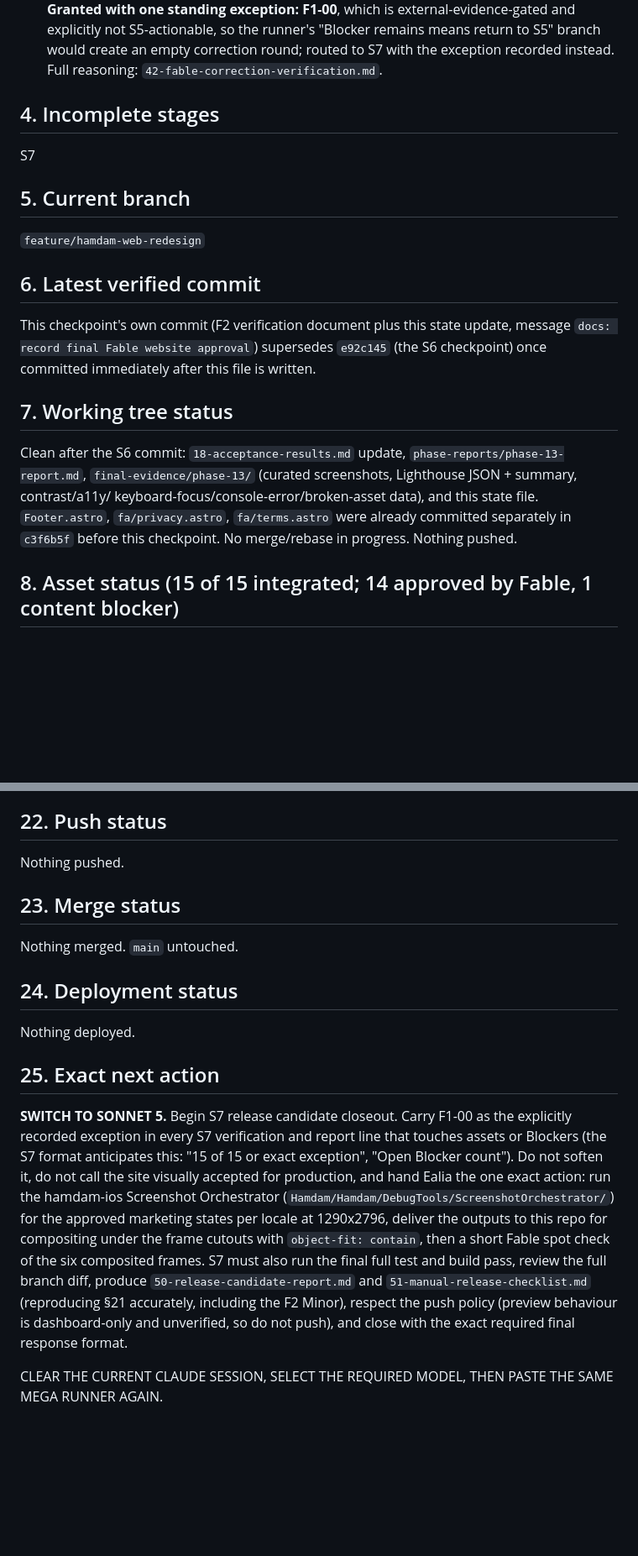
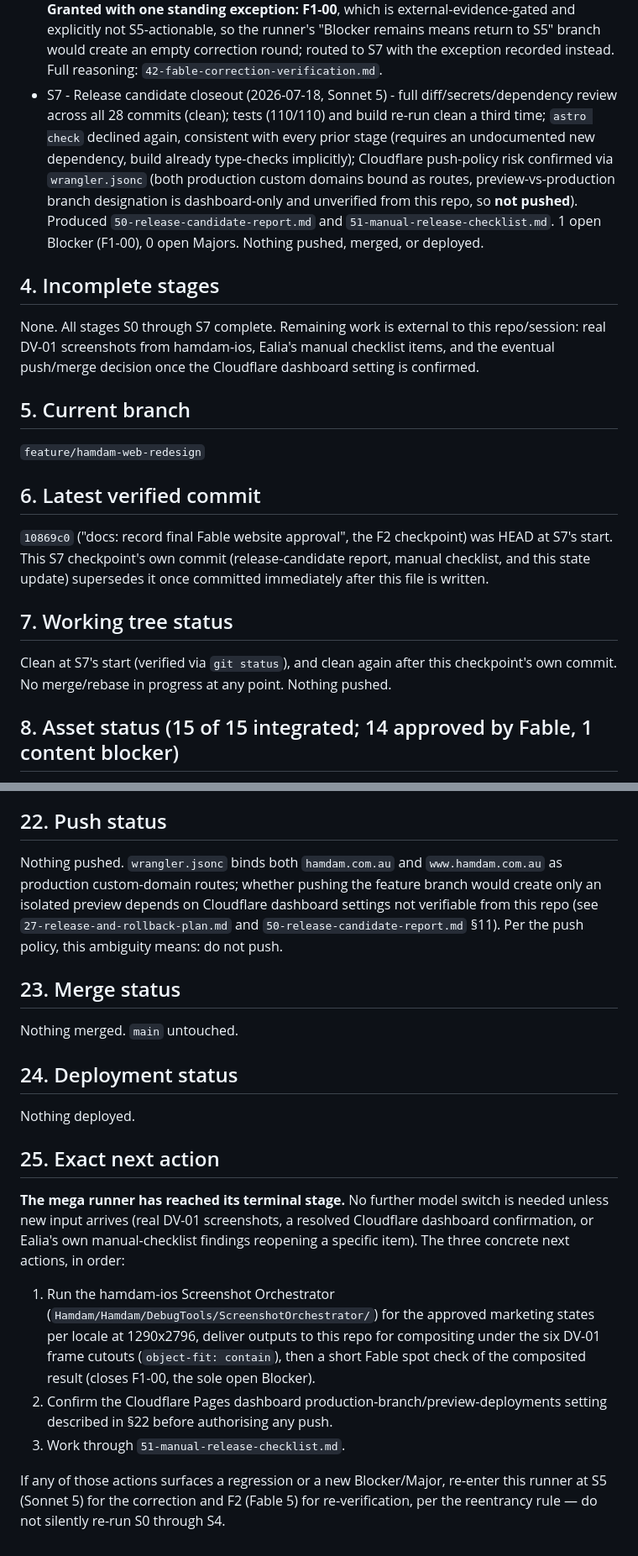
Before and after one commit to ealiaaziz/hamdam-website, a Markdown page: docs/website-redesign/FINAL-COMPLETION-STATE.md, 2 parts joined by grey strips. Shown at 84% size. Drawn GitHub-style; blank space fills up the shorter version.

```diff
--- a/docs/website-redesign/FINAL-COMPLETION-STATE.md
+++ b/docs/website-redesign/FINAL-COMPLETION-STATE.md
@@ -35,24 +37,31 @@ same mega runner again.
   and explicitly not S5-actionable, so the runner's "Blocker remains means return to S5"
   branch would create an empty correction round; routed to S7 with the exception recorded
   instead. Full reasoning: `42-fable-correction-verification.md`.
+- S7 - Release candidate closeout (2026-07-18, Sonnet 5) - full diff/secrets/dependency review
+  across all 28 commits (clean); tests (110/110) and build re-run clean a third time; `astro
+  check` declined again, consistent with every prior stage (requires an undocumented new
+  dependency, build already type-checks implicitly); Cloudflare push-policy risk confirmed via
+  `wrangler.jsonc` (both production custom domains bound as routes, preview-vs-production
+  branch designation is dashboard-only and unverified from this repo, so **not pushed**).
+  Produced `50-release-candidate-report.md` and `51-manual-release-checklist.md`. 1 open
+  Blocker (F1-00), 0 open Majors. Nothing pushed, merged, or deployed.
 
 ## 4. Incomplete stages
-S7
+None. All stages S0 through S7 complete. Remaining work is external to this repo/session:
+real DV-01 screenshots from hamdam-ios, Ealia's manual checklist items, and the eventual
+push/merge decision once the Cloudflare dashboard setting is confirmed.
 
 ## 5. Current branch
 `feature/hamdam-web-redesign`
 
 ## 6. Latest verified commit
-This checkpoint's own commit (F2 verification document plus this state update, message
-`docs: record final Fable website approval`) supersedes `e92c145` (the S6 checkpoint) once
-committed immediately after this file is written.
+`10869c0` ("docs: record final Fable website approval", the F2 checkpoint) was HEAD at S7's
+start. This S7 checkpoint's own commit (release-candidate report, manual checklist, and this
+state update) supersedes it once committed immediately after this file is written.
 
 ## 7. Working tree status
-Clean after the S6 commit: `18-acceptance-results.md` update, `phase-reports/phase-13-report.md`,
-`final-evidence/phase-13/` (curated screenshots, Lighthouse JSON + summary, contrast/a11y/
-keyboard-focus/console-error/broken-asset data), and this state file. `Footer.astro`,
-`fa/privacy.astro`, `fa/terms.astro` were already committed separately in `c3f6b5f` before this
-checkpoint. No merge/rebase in progress. Nothing pushed.
+Clean at S7's start (verified via `git status`), and clean again after this checkpoint's own
+commit. No merge/rebase in progress at any point. Nothing pushed.
 
 ## 8. Asset status (15 of 15 integrated; 14 approved by Fable, 1 content blocker)
 Unchanged since S5/F1. DV-01's *frame* passes; its *screen content* is the sole remaining
@@ -161,7 +171,11 @@ Unchanged list from F1, plus one addition:
   pre-existing, not S5-caused; candidate one-line LTR-direction fix at Ealia's discretion
 
 ## 22. Push status
-Nothing pushed.
+Nothing pushed. `wrangler.jsonc` binds both `hamdam.com.au` and `www.hamdam.com.au` as
+production custom-domain routes; whether pushing the feature branch would create only an
+isolated preview depends on Cloudflare dashboard settings not verifiable from this repo (see
+`27-release-and-rollback-plan.md` and `50-release-candidate-report.md` §11). Per the push
+policy, this ambiguity means: do not push.
 
 ## 23. Merge status
 Nothing merged. `main` untouched.
@@ -170,19 +184,20 @@ Nothing merged. `main` untouched.
 Nothing deployed.
 
 ## 25. Exact next action
-**SWITCH TO SONNET 5.** Begin S7 release candidate closeout. Carry F1-00 as the explicitly
-recorded exception in every S7 verification and report line that touches assets or Blockers
-(the S7 format anticipates this: "15 of 15 or exact exception", "Open Blocker count"). Do
-not soften it, do not call the site visually accepted for production, and hand Ealia the one
-exact action: run the hamdam-ios Screenshot Orchestrator
-(`Hamdam/Hamdam/DebugTools/ScreenshotOrchestrator/`) for the approved marketing states per
-locale at 1290x2796, deliver the outputs to this repo for compositing under the frame
-cutouts with `object-fit: contain`, then a short Fable spot check of the six composited
-frames. S7 must also run the final full test and build pass, review the full branch diff,
-produce `50-release-candidate-report.md` and `51-manual-release-checklist.md` (reproducing
-§21 accurately, including the F2 Minor), respect the push policy (preview behaviour is
-dashboard-only and unverified, so do not push), and close with the exact required final
-response format.
+**The mega runner has reached its terminal stage.** No further model switch is needed unless
+new input arrives (real DV-01 screenshots, a resolved Cloudflare dashboard confirmation, or
+Ealia's own manual-checklist findings reopening a specific item). The three concrete next
+actions, in order:
 
-CLEAR THE CURRENT CLAUDE SESSION, SELECT THE REQUIRED MODEL, THEN PASTE THE SAME MEGA RUNNER
-AGAIN.
+1. Run the hamdam-ios Screenshot Orchestrator
+   (`Hamdam/Hamdam/DebugTools/ScreenshotOrchestrator/`) for the approved marketing states per
+   locale at 1290x2796, deliver outputs to this repo for compositing under the six DV-01 frame
+   cutouts (`object-fit: contain`), then a short Fable spot check of the composited result
+   (closes F1-00, the sole open Blocker).
+2. Confirm the Cloudflare Pages dashboard production-branch/preview-deployments setting
+   described in §22 before authorising any push.
+3. Work through `51-manual-release-checklist.md`.
+
+If any of those actions surfaces a regression or a new Blocker/Major, re-enter this runner at
+S5 (Sonnet 5) for the correction and F2 (Fable 5) for re-verification, per the reentrancy
+rule — do not silently re-run S0 through S4.
```
Also changed, not shown: other parts of docs/website-redesign/FINAL-COMPLETION-STATE.md (+11 -8 lines), docs/website-redesign/50-release-candidate-report.md (added, +195 -0 lines), docs/website-redesign/51-manual-release-checklist.md (added, +67 -0 lines).
